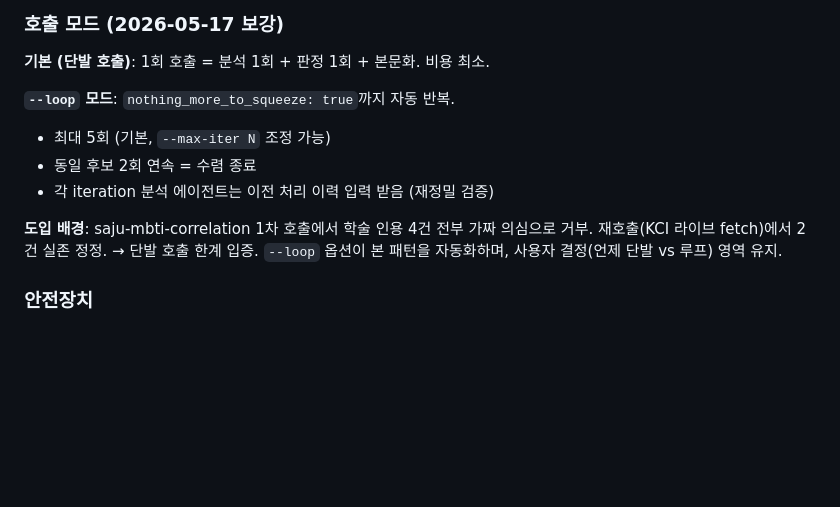
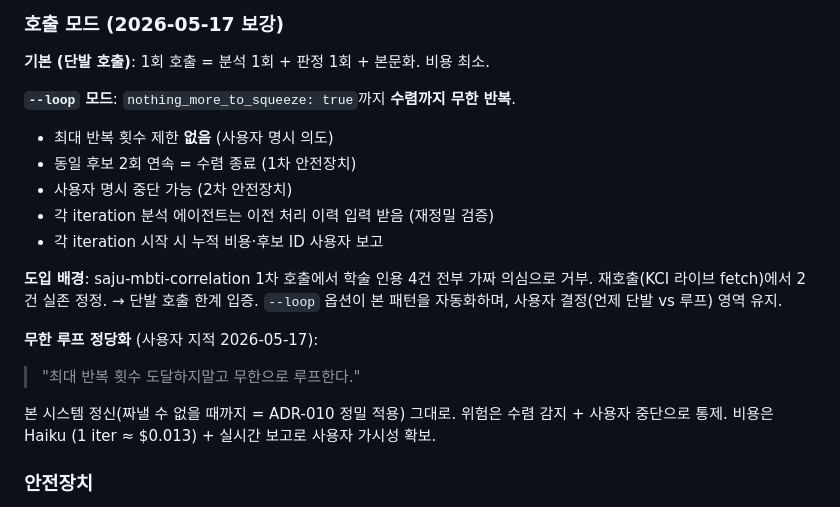
Before and after one commit to Technoetic/saju-mbti-fusion, a Markdown page: vault/decisions/ADR-017-squeeze-report-command.md, the part around the change. Drawn GitHub-style; blank space fills up the shorter version.

Commit message:
docs(vault): ADR-017 — /squeeze-report --loop 무한 반복 (사용자 지정)
사용자 지적 (2026-05-17):
> "최대 반복 횟수 도달하지말고 무한으로 루프한다."

이전 PR(4da224c): max-iter 5회 기본. 본 PR: 제한 제거 + 무한 루프.

변경:
- argument-hint: --loop만 (--max-iter 제거)
- "최대 반복 횟수 제한 없음" 명시
- 종료 조건 4개 (수렴 / 분석 nothing_more / 판정 0건 / 사용자 중단)
- 각 iteration 시작 시 누적 비용·진행 보고 명시
- "무한 루프 시 행동 매트릭스" 표 갱신 (max 강제 종료 행 제거)

안전장치:
1. 수렴 감지 (동일 후보 2회 연속) — 자연 종료
2. 분석 에이전트 nothing_more_to_squeeze: true
3. 판정 에이전트 accept: 0 + defer: 0 + new_candidates: 0
4. 사용자 명시 중단 (Ctrl+C 또는 "중단" 메시지)

비용 통제:
- Haiku 사용 (1 iter ≈ $0.013)
- 각 iteration별 누적 비용 보고
- 사용자가 진행 보고를 보고 언제든 명시 중단

도입 정당화:
ADR-010 정신 "팩트가 아닌 건 지식이 아니다" + 사용자 명시 "짜낼 수
없을 때까지" → 무한 루프 정합. 인공 한계(5회) 제거.

ADR-017 보강 절: "무한 루프 정당화" 신규 추가.

Co-Authored-By: Claude Opus 4.7 (1M context) <noreply@anthropic.com>

```diff
--- a/vault/decisions/ADR-017-squeeze-report-command.md
+++ b/vault/decisions/ADR-017-squeeze-report-command.md
@@ -72,16 +72,25 @@ related_file: ../../.claude/commands/squeeze-report.md
 
 **기본 (단발 호출)**: 1회 호출 = 분석 1회 + 판정 1회 + 본문화. 비용 최소.
 
-**`--loop` 모드**: `nothing_more_to_squeeze: true`까지 자동 반복.
-- 최대 5회 (기본, `--max-iter N` 조정 가능)
-- 동일 후보 2회 연속 = 수렴 종료
+**`--loop` 모드**: `nothing_more_to_squeeze: true`까지 **수렴까지 무한 반복**.
+- 최대 반복 횟수 제한 **없음** (사용자 명시 의도)
+- 동일 후보 2회 연속 = 수렴 종료 (1차 안전장치)
+- 사용자 명시 중단 가능 (2차 안전장치)
 - 각 iteration 분석 에이전트는 이전 처리 이력 입력 받음 (재정밀 검증)
+- 각 iteration 시작 시 누적 비용·후보 ID 사용자 보고
 
 **도입 배경**:
 saju-mbti-correlation 1차 호출에서 학술 인용 4건 전부 가짜 의심으로 거부.
 재호출(KCI 라이브 fetch)에서 2건 실존 정정. → 단발 호출 한계 입증.
 `--loop` 옵션이 본 패턴을 자동화하며, 사용자 결정(언제 단발 vs 루프)
 영역 유지.
+
+**무한 루프 정당화** (사용자 지적 2026-05-17):
+> "최대 반복 횟수 도달하지말고 무한으로 루프한다."
+
+본 시스템 정신(짜낼 수 없을 때까지 = ADR-010 정밀 적용) 그대로. 위험은
+수렴 감지 + 사용자 중단으로 통제. 비용은 Haiku (1 iter ≈ $0.013) +
+실시간 보고로 사용자 가시성 확보.
 
 ### 안전장치
 
```
